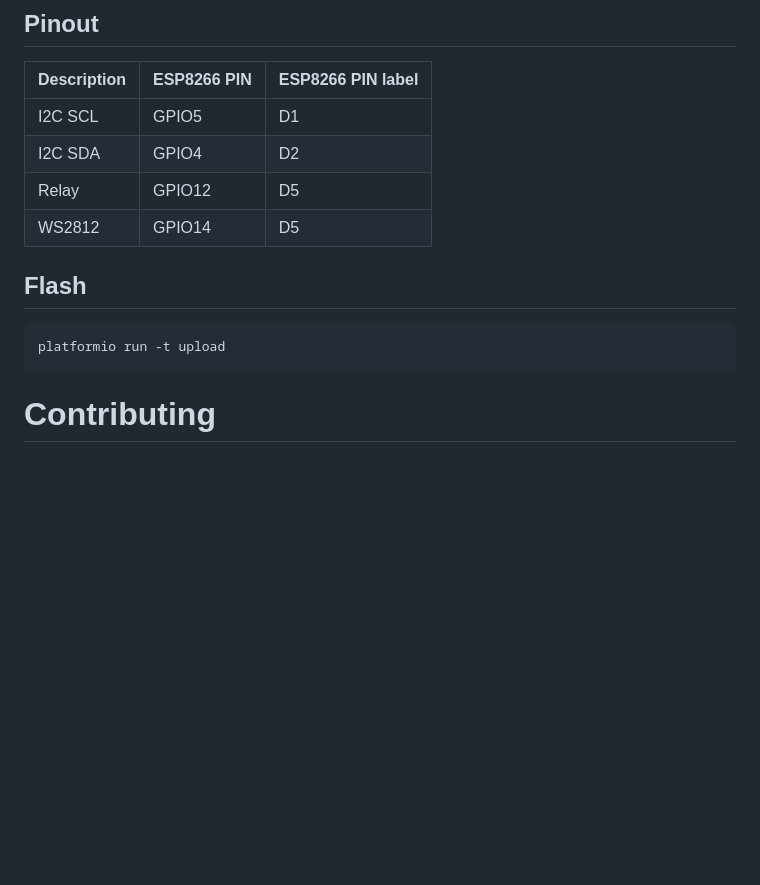
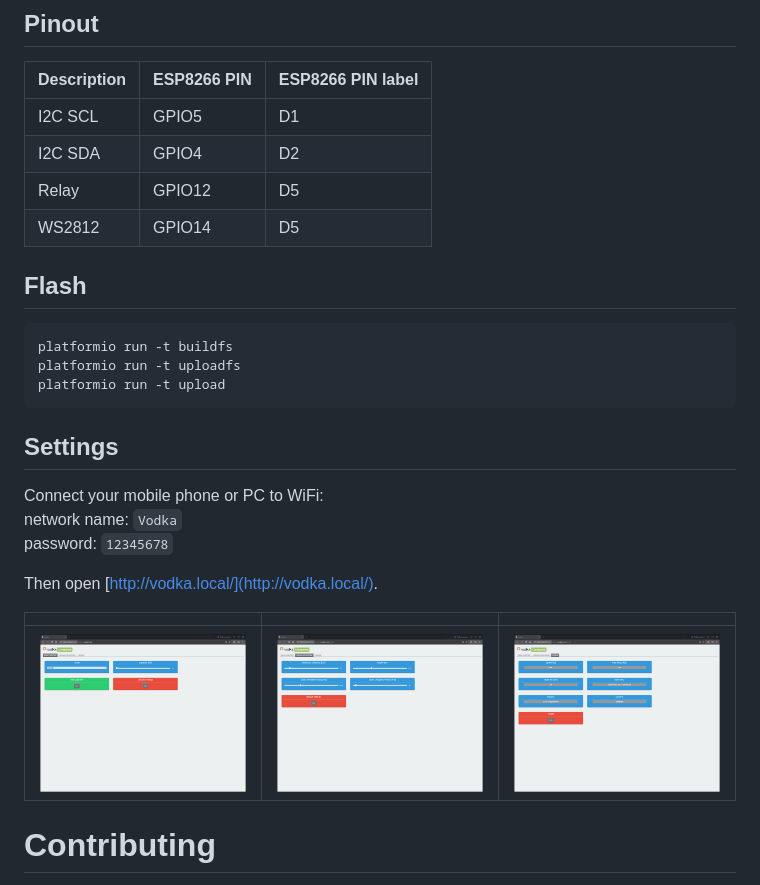
Before and after one commit to shajen/drink-maker, a Markdown page: README.md, the part around the change. Drawn GitHub-style; pictures changed too: images/1.png (added), images/2.png (added), images/3.png (added); blank space fills up the shorter version.

````diff
--- a/README.md
+++ b/README.md
@@ -25,17 +25,31 @@ Parts to print available [here](3d/).
 ## Pinout
 
 | Description | ESP8266 PIN | ESP8266 PIN label |
-| -- | --- | --- |
-| I2C SCL | GPIO5 | D1 |
-| I2C SDA | GPIO4 | D2 |
-| Relay | GPIO12 | D5 |
-| WS2812 | GPIO14 | D5 |
+| ----------- | ----------- | ----------------- |
+| I2C SCL     | GPIO5       | D1                |
+| I2C SDA     | GPIO4       | D2                |
+| Relay       | GPIO12      | D5                |
+| WS2812      | GPIO14      | D5                |
 
 ## Flash
 
 ```
+platformio run -t buildfs
+platformio run -t uploadfs
 platformio run -t upload
 ```
+
+## Settings
+
+Connect your mobile phone or PC to WiFi:
+network name: `Vodka`
+password: `12345678`
+
+Then open [http://vodka.local/](http://vodka.local/).
+
+|                   |                   |                   |
+| ----------------- | ----------------- | ----------------- |
+| ![](images/1.png) | ![](images/2.png) | ![](images/3.png) |
 
 # Contributing
 
````
